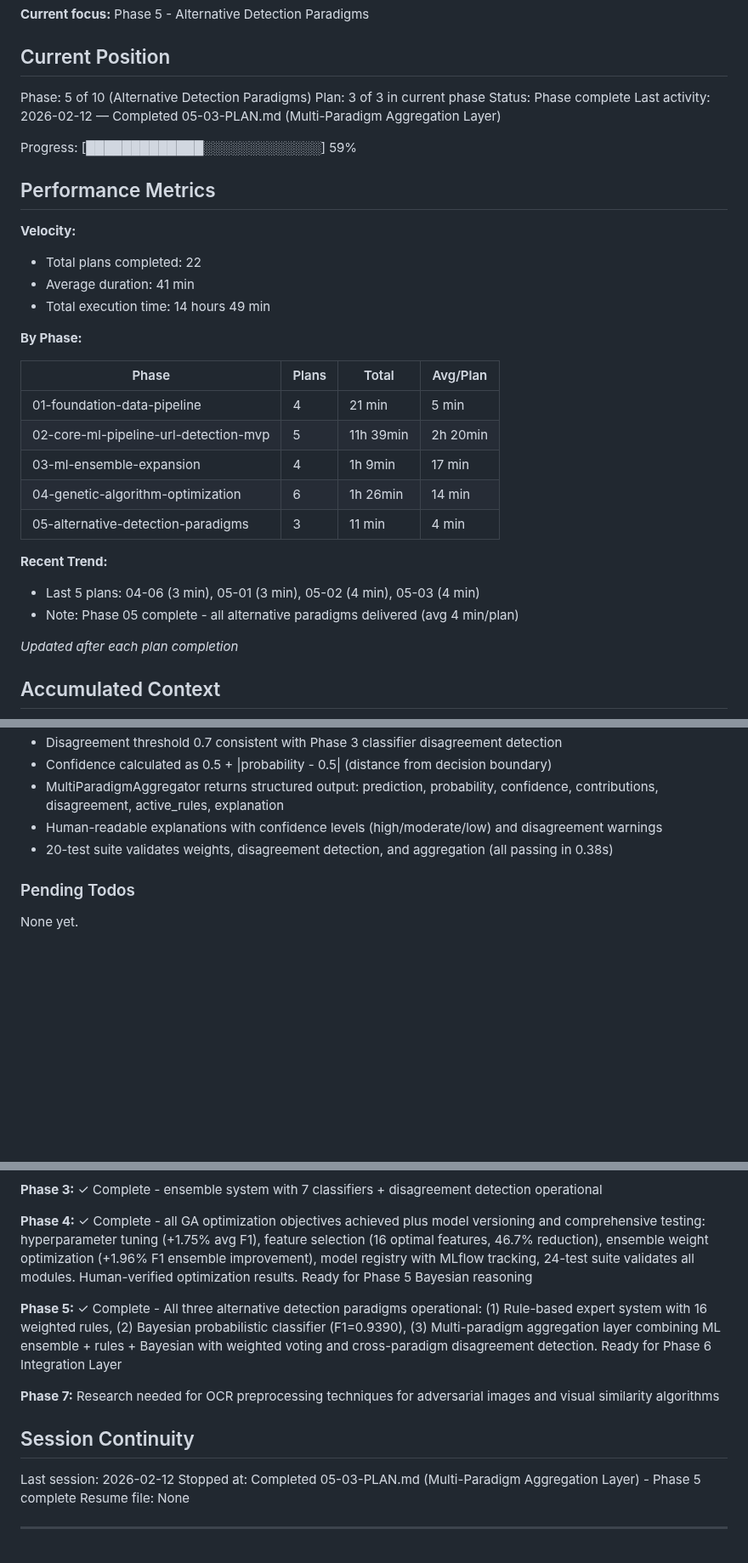
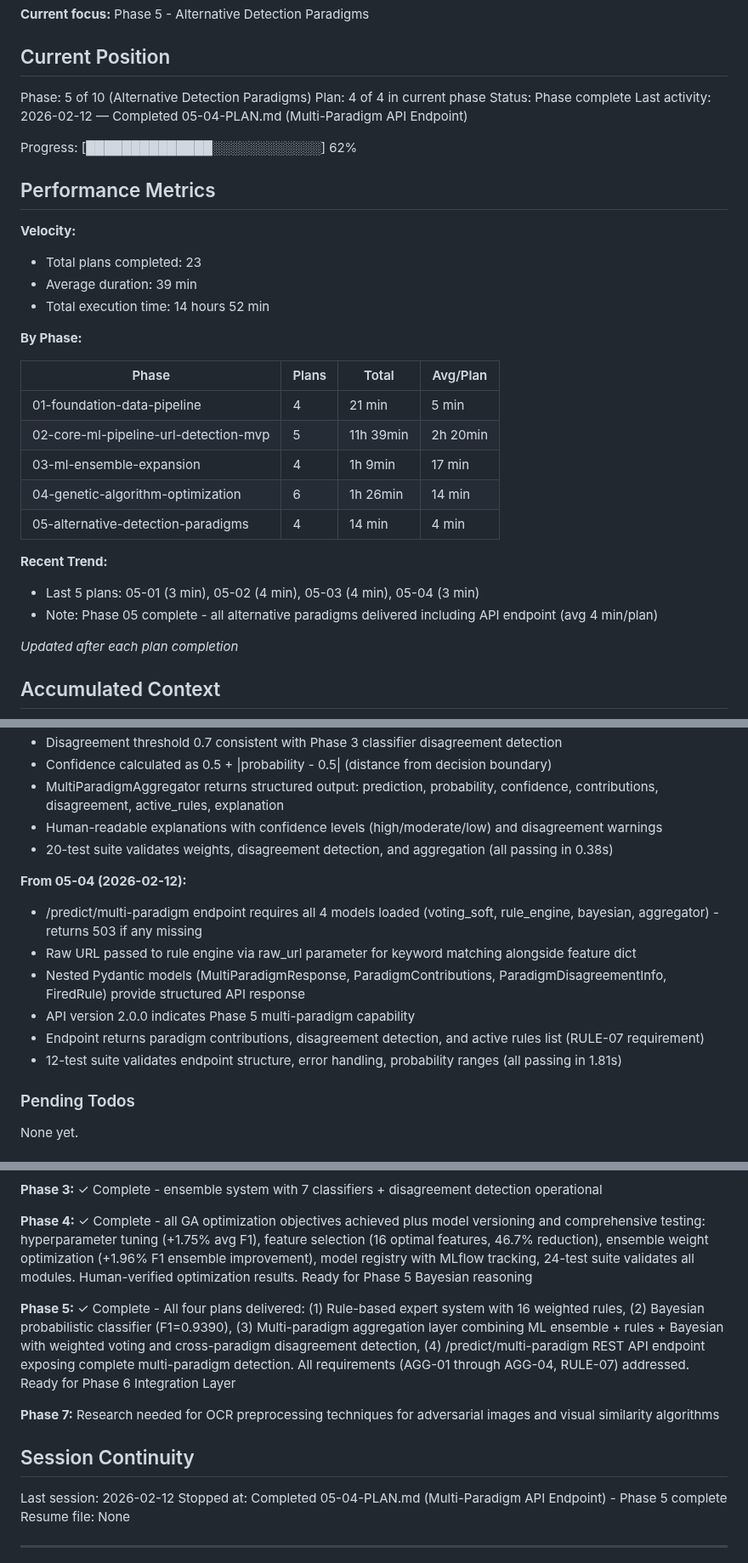
Before and after one commit to H4ck1nGPr13sT/phishguard, a Markdown page: .planning/STATE.md, 3 parts joined by grey strips. Shown at 85% size. GitHub-like rendering; blank space fills up the shorter version.

Commit message:
docs(05-04): complete Multi-Paradigm API Endpoint plan
Tasks completed: 4/4
- Task 1: Add Pydantic response models for multi-paradigm endpoint
- Task 2: Update API lifespan to load paradigm components
- Task 3: Implement /predict/multi-paradigm endpoint
- Task 4: Create API test suite for multi-paradigm endpoint

SUMMARY: .planning/phases/05-alternative-detection-paradigms/05-04-SUMMARY.md

```diff
--- a/.planning/STATE.md
+++ b/.planning/STATE.md
@@ -11,18 +11,18 @@ See: .planning/PROJECT.md (updated 2026-02-09)
 ## Current Position
 
 Phase: 5 of 10 (Alternative Detection Paradigms)
-Plan: 3 of 3 in current phase
+Plan: 4 of 4 in current phase
 Status: Phase complete
-Last activity: 2026-02-12 — Completed 05-03-PLAN.md (Multi-Paradigm Aggregation Layer)
+Last activity: 2026-02-12 — Completed 05-04-PLAN.md (Multi-Paradigm API Endpoint)
 
-Progress: [█████████████░░░░░░░░░░░░░] 59%
+Progress: [██████████████░░░░░░░░░░░░] 62%
 
 ## Performance Metrics
 
 **Velocity:**
-- Total plans completed: 22
-- Average duration: 41 min
-- Total execution time: 14 hours 49 min
+- Total plans completed: 23
+- Average duration: 39 min
+- Total execution time: 14 hours 52 min
 
 **By Phase:**
 
@@ -32,11 +32,11 @@ Progress: [█████████████░░░░░░░░░░
 | 02-core-ml-pipeline-url-detection-mvp | 5 | 11h 39min | 2h 20min |
 | 03-ml-ensemble-expansion | 4 | 1h 9min | 17 min |
 | 04-genetic-algorithm-optimization | 6 | 1h 26min | 14 min |
-| 05-alternative-detection-paradigms | 3 | 11 min | 4 min |
+| 05-alternative-detection-paradigms | 4 | 14 min | 4 min |
 
 **Recent Trend:**
-- Last 5 plans: 04-06 (3 min), 05-01 (3 min), 05-02 (4 min), 05-03 (4 min)
-- Note: Phase 05 complete - all alternative paradigms delivered (avg 4 min/plan)
+- Last 5 plans: 05-01 (3 min), 05-02 (4 min), 05-03 (4 min), 05-04 (3 min)
+- Note: Phase 05 complete - all alternative paradigms delivered including API endpoint (avg 4 min/plan)
 
 *Updated after each plan completion*
 
@@ -230,6 +230,14 @@ Recent decisions affecting current work:
 - Human-readable explanations with confidence levels (high/moderate/low) and disagreement warnings
 - 20-test suite validates weights, disagreement detection, and aggregation (all passing in 0.38s)
 
+**From 05-04 (2026-02-12):**
+- /predict/multi-paradigm endpoint requires all 4 models loaded (voting_soft, rule_engine, bayesian, aggregator) - returns 503 if any missing
+- Raw URL passed to rule engine via raw_url parameter for keyword matching alongside feature dict
+- Nested Pydantic models (MultiParadigmResponse, ParadigmContributions, ParadigmDisagreementInfo, FiredRule) provide structured API response
+- API version 2.0.0 indicates Phase 5 multi-paradigm capability
+- Endpoint returns paradigm contributions, disagreement detection, and active rules list (RULE-07 requirement)
+- 12-test suite validates endpoint structure, error handling, probability ranges (all passing in 1.81s)
+
 ### Pending Todos
 
 None yet.
@@ -245,14 +253,14 @@ None yet.
 
 **Phase 4:** ✓ Complete - all GA optimization objectives achieved plus model versioning and comprehensive testing: hyperparameter tuning (+1.75% avg F1), feature selection (16 optimal features, 46.7% reduction), ensemble weight optimization (+1.96% F1 ensemble improvement), model registry with MLflow tracking, 24-test suite validates all modules. Human-verified optimization results. Ready for Phase 5 Bayesian reasoning
 
-**Phase 5:** ✓ Complete - All three alternative detection paradigms operational: (1) Rule-based expert system with 16 weighted rules, (2) Bayesian probabilistic classifier (F1=0.9390), (3) Multi-paradigm aggregation layer combining ML ensemble + rules + Bayesian with weighted voting and cross-paradigm disagreement detection. Ready for Phase 6 Integration Layer
+**Phase 5:** ✓ Complete - All four plans delivered: (1) Rule-based expert system with 16 weighted rules, (2) Bayesian probabilistic classifier (F1=0.9390), (3) Multi-paradigm aggregation layer combining ML ensemble + rules + Bayesian with weighted voting and cross-paradigm disagreement detection, (4) /predict/multi-paradigm REST API endpoint exposing complete multi-paradigm detection. All requirements (AGG-01 through AGG-04, RULE-07) addressed. Ready for Phase 6 Integration Layer
 
 **Phase 7:** Research needed for OCR preprocessing techniques for adversarial images and visual similarity algorithms
 
 ## Session Continuity
 
 Last session: 2026-02-12
-Stopped at: Completed 05-03-PLAN.md (Multi-Paradigm Aggregation Layer) - Phase 5 complete
+Stopped at: Completed 05-04-PLAN.md (Multi-Paradigm API Endpoint) - Phase 5 complete
 Resume file: None
 
 ---
```
Also changed, not shown: other parts of .planning/STATE.md (+1 -1 lines), 1 other file.
